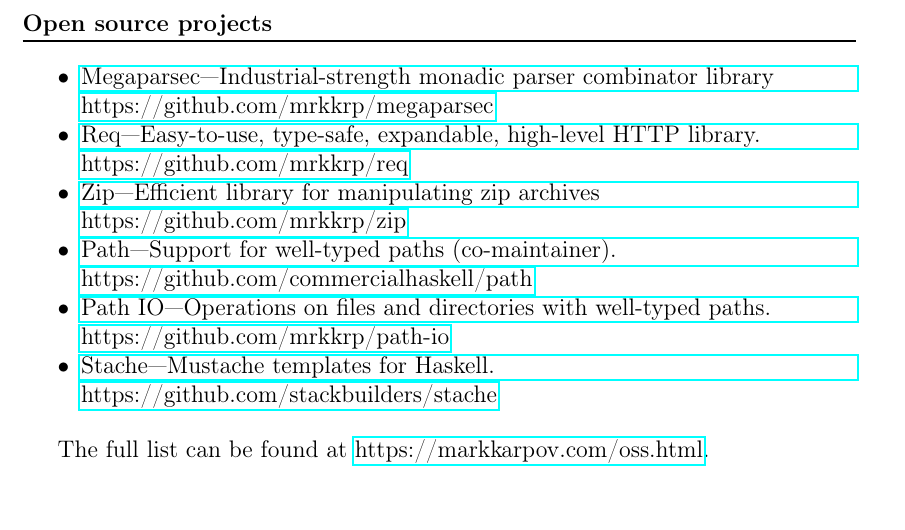
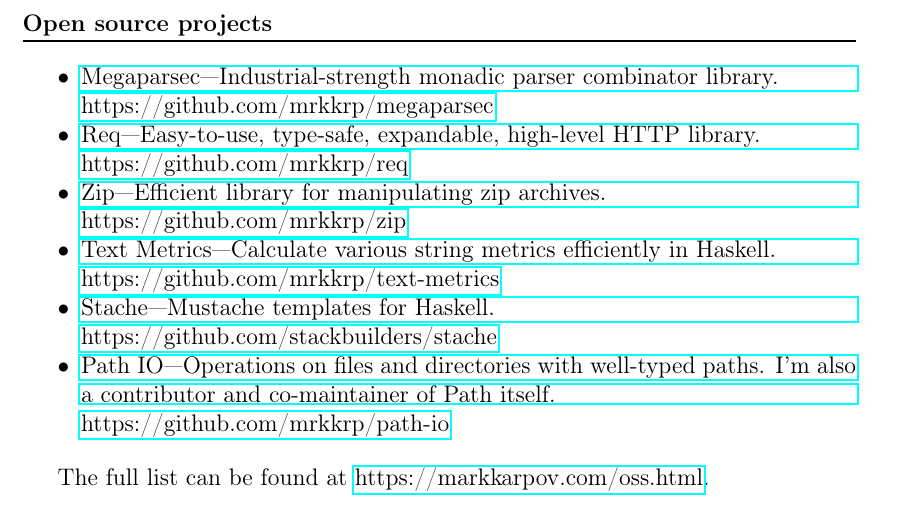
Before and after one commit to mrkkrp/markkarpov.com, a LaTeX CV (resume/resume.tex): part of page 2 of 2, cut so that both start at the same text. Compiled offline with pdfLaTeX.

Commit message:
Adjust the list of OSS projects in the resume

```diff
--- a/resume/resume.tex
+++ b/resume/resume.tex
@@ -87,21 +87,22 @@
     \newline
     https://github.com/mrkkrp/req}
 \item \href{https://github.com/mrkkrp/zip}
-  {Zip---Efficient library for manipulating zip archives
+  {Zip---Efficient library for manipulating zip archives.
     \newline
     https://github.com/mrkkrp/zip}
-\item \href{https://github.com/commercialhaskell/path}
-  {Path---Support for well-typed paths (co-maintainer).
+\item \href{https://github.com/mrkkrp/text-metrics}
+  {Text Metrics---Calculate various string metrics efficiently in Haskell.
     \newline
-    https://github.com/commercialhaskell/path}
-\item \href{https://github.com/mrkkrp/path-io}
-  {Path IO---Operations on files and directories with well-typed paths.
-    \newline
-    https://github.com/mrkkrp/path-io}
+    https://github.com/mrkkrp/text-metrics}
 \item \href{https://github.com/stackbuilders/stache}
   {Stache---Mustache templates for Haskell.
     \newline
     https://github.com/stackbuilders/stache}
+\item \href{https://github.com/mrkkrp/path-io}
+  {Path IO---Operations on files and directories with well-typed paths. I'm
+    also a contributor and co-maintainer of Path itself.
+    \newline
+    https://github.com/mrkkrp/path-io}
 \end{itemize}
 
 The full list can be found at \href{https://markkarpov.com/oss.html}{https://markkarpov.com/oss.html}.
```
Also changed, not shown: resume/resume.md (+6 -5 lines), resume/resume.pdf, resume/resume.tex (2 more changed lines).
